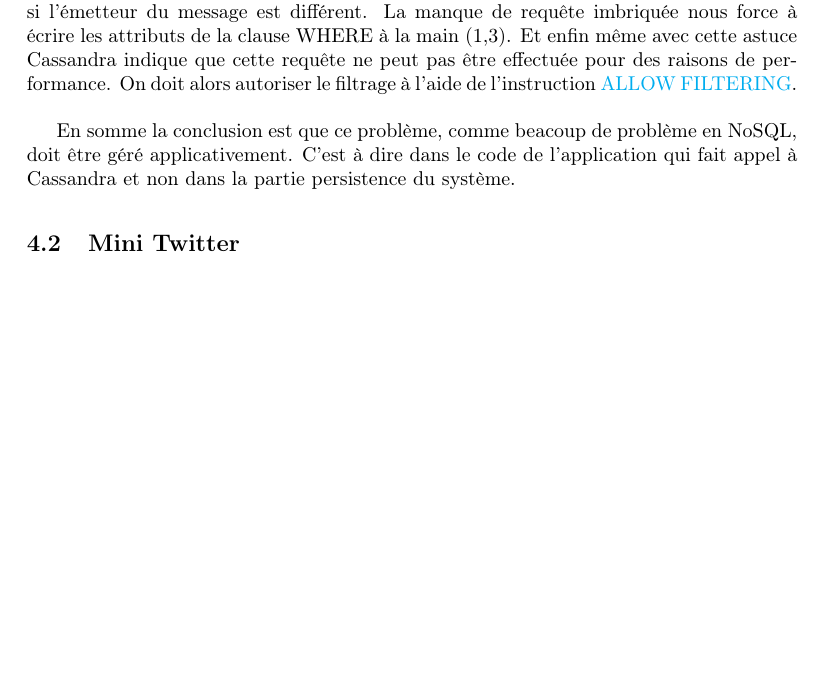
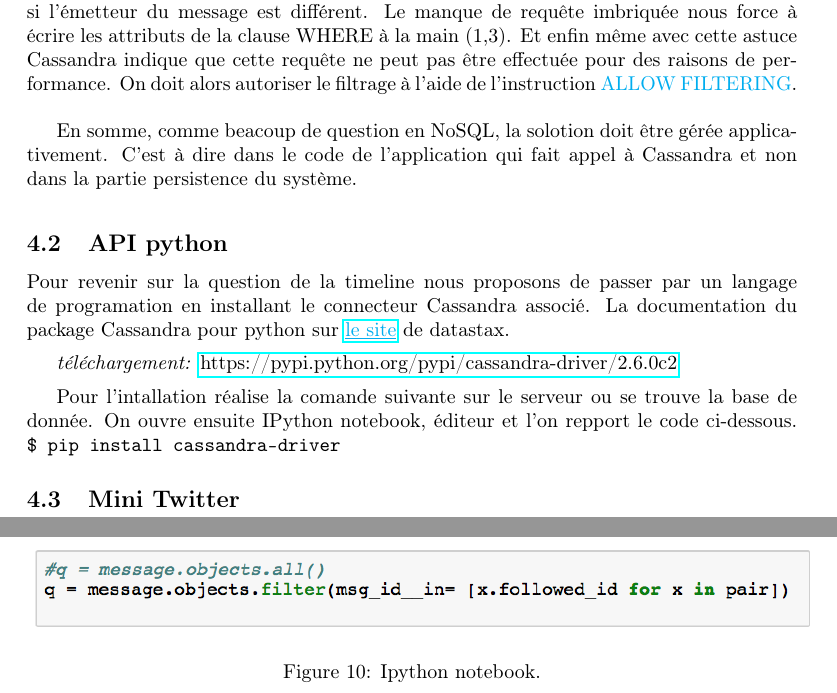
Before and after one commit to DivLoic/ReportX, a LaTeX document (TP-Cassandra/cassandra.tex, which reads TP-Cassandra/sections/usecase.tex): part of page 5 of 5 before the commit and two parts of pages 5 and 6 of 6 after it, the two joined at a grey line, cut so that both start at the same text, the shorter picture padded with empty space. Compiled offline with pdfLaTeX.

Commit message:
[Cassandra] app solution for the timeline

```diff
--- a/TP-Cassandra/sections/usecase.tex
+++ b/TP-Cassandra/sections/usecase.tex
@@ -30,15 +30,29 @@ On obtient le résultat suivant:
 \begin{block}{Conclusion}
 Pour plusieur raison l'oppération proposée n'est pas satiffaisante.
 Dans un premier temps le changement de contrainte autorise des messages de même identifiant si
-l'émetteur du message est différent. La manque de requête imbriquée nous force à écrire
+l'émetteur du message est différent. Le manque de requête imbriquée nous force à écrire
 les attributs de la clause WHERE à la main (1,3). Et enfin même avec cette astuce Cassandra indique que
 cette requête ne peut pas être effectuée pour des raisons de performance. On doit alors autoriser
 le filtrage à l'aide de l'instruction \textcolor{cyan}{ALLOW FILTERING}. \newline
 
-En somme la conclusion est que ce problème, comme beacoup de problème en NoSQL,
-doit être géré applicativement. C'est à dire dans le code de l'application qui fait appel à Cassandra
+En somme, comme beacoup de question en NoSQL, la solotion
+doit être gérée applicativement. C'est à dire dans le code de l'application qui fait appel à Cassandra
 et non dans la partie persistence du système.
 
 \end{block}
 
+\subsection{API python}
+Pour revenir sur la question de la timeline nous proposons de passer par un langage de programation en installant
+le connecteur Cassandra associé. La documentation du package Cassandra pour python sur \href{https://datastax.github.io/python-driver/}{\textcolor{cyan}{\underline{le site}}} de datastax.
+\begin{block}{téléchargement} \href{https://pypi.python.org/pypi/cassandra-driver/}{https://pypi.python.org/pypi/cassandra-driver/2.6.0c2}\end{block}
+Pour l'intallation réalise la comande suivante sur le serveur ou se trouve la base de donnée.
+On ouvre ensuite IPython notebook, éditeur et l'on repport le code ci-dessous.
+\begin{tt}\$ pip install cassandra-driver \end{tt}
+
+\begin{figure}[ht]
+
+\includegraphics[scale=0.9]{img/ipython.png}
+\caption{Ipython notebook.}
+\end{figure}
+
 \subsection{Mini Twitter}
```
Also changed, not shown: TP-Cassandra/cassandra.tex (+1 -1 lines), TP-Cassandra/sections/database.tex (+3 -3 lines), TP-Cassandra/sections/installation.tex (+2 -2 lines), TP-Cassandra/cassandra.pdf, TP-Cassandra/img/ipython.png (added), 6 other files.
